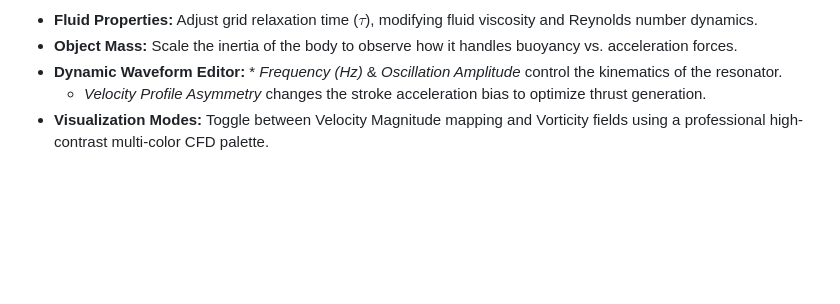
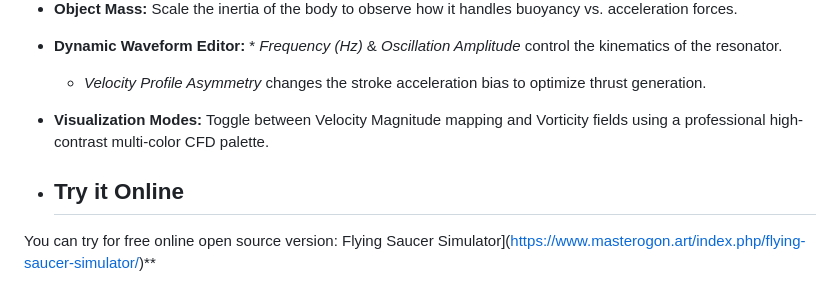
Before and after one commit to MasterOgon/Aeroacoustic-Flying-Saucer-Oscillating-Resonator-CFD-Simulation-LBM-, a Markdown page: README.md, the part around the change. GitHub-like rendering; blank space fills up the shorter version.

```diff
--- a/README.md
+++ b/README.md
@@ -55,3 +55,7 @@ The simulated Python application allows you to tweak the physical parameters of
 * **Dynamic Waveform Editor:** * *Frequency (Hz)* & *Oscillation Amplitude* control the kinematics of the resonator.
   * *Velocity Profile Asymmetry* changes the stroke acceleration bias to optimize thrust generation.
 * **Visualization Modes:** Toggle between Velocity Magnitude mapping and Vorticity fields using a professional high-contrast multi-color CFD palette.
+
+* ## Try it Online
+
+You can try for free online open source version: Flying Saucer Simulator](https://www.masterogon.art/index.php/flying-saucer-simulator/)**
```
